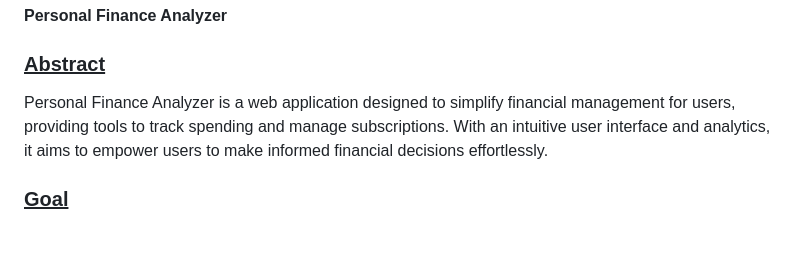
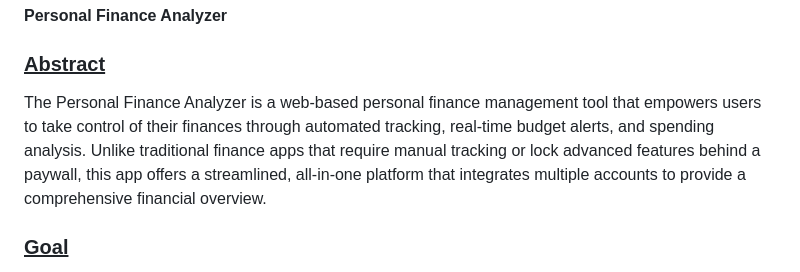
Before and after one commit to henderos/CS362-Class-Project, a Markdown page: ProjectProposal.md, the part around the change. GitHub-like rendering; blank space fills up the shorter version.

```diff
--- a/ProjectProposal.md
+++ b/ProjectProposal.md
@@ -24,7 +24,7 @@ Our main form of communication will be Discord, where we will establish clear th
 
 ### <ins>Abstract</ins>
 
-Personal Finance Analyzer is a web application designed to simplify financial management for users, providing tools to track spending and manage subscriptions. With an intuitive user interface and analytics, it aims to empower users to make informed financial decisions effortlessly.
+The Personal Finance Analyzer is a web-based personal finance management tool that empowers users to take control of their finances through automated tracking, real-time budget alerts, and spending analysis. Unlike traditional finance apps that require manual tracking or lock advanced features behind a paywall, this app offers a streamlined, all-in-one platform that integrates multiple accounts to provide a comprehensive financial overview.
 
 ### <ins>Goal</ins>
 
```
